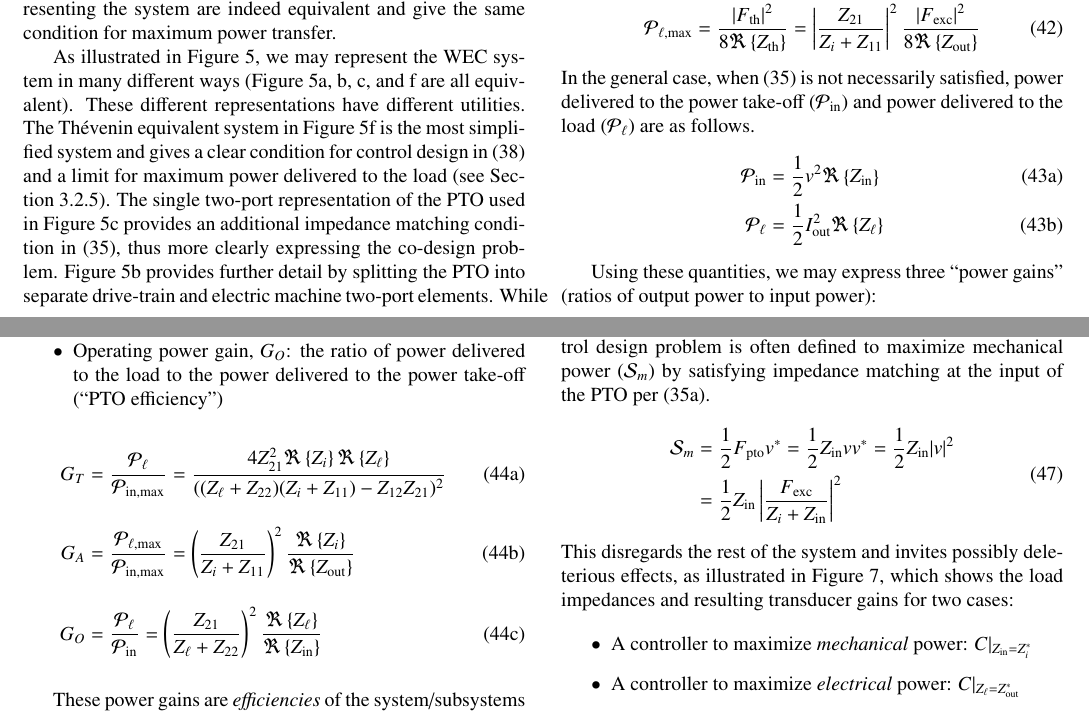
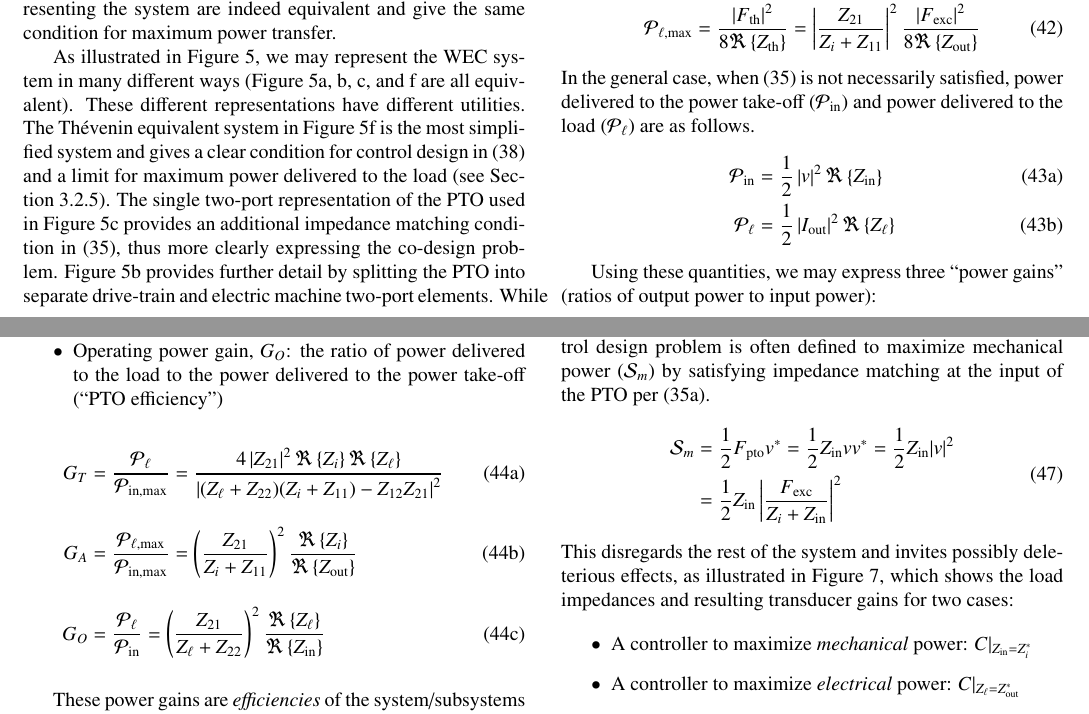
Before and after one commit to sandialabs/wec_as_multiport, a LaTeX paper (papers/wec_as_multiport/wec_as_multiport.tex): two parts of pages 7 and 8 of 11, joined at a grey line, cut so that both start at the same text. Compiled offline with pdfLaTeX.

Commit message:
minor errors for active pow. and Gt
was correct in code, not in paper

```diff
--- a/papers/wec_as_multiport/wec_as_multiport.tex
+++ b/papers/wec_as_multiport/wec_as_multiport.tex
@@ -801,8 +801,8 @@ Similarly, when condition \eqref{eq:bi_conj_matching_out} is satisfied, the Th\'
 In the general case, when \eqref{eq:bi_conj_matching} is not necessarily satisfied, power delivered to the power take-off ($\mathcal{P}_{\textrm{in}}$) and power delivered to the load ($\mathcal{P}_\ell$) are as follows.
 \begin{subequations}
         \begin{align}
-                \mathcal{P}_{\textrm{in}} &= \frac{1}{2} v^2 \Re \left\{ Z_{\textrm{in}} \right\}\\
-                \mathcal{P}_\ell &= \frac{1}{2} I_{\textrm{out}}^2 \Re \left\{ Z_{\ell} \right\}
+                \mathcal{P}_{\textrm{in}} &= \frac{1}{2} \left| v \right|^2 \Re \left\{ Z_{\textrm{in}} \right\}\\
+                \mathcal{P}_\ell &= \frac{1}{2} \left| I_{\textrm{out}} \right|^2 \Re \left\{ Z_{\ell} \right\}
         \end{align}
 \end{subequations}
 
@@ -816,13 +816,19 @@ Using these quantities, we may express three ``power gains'' (ratios of output p
 %
 \begin{subequations}
 \begin{align}
-        G_T &= \frac{\mathcal{P}_\ell}{\mathcal{P}_{\textrm{in,max}}}  = \frac{4 Z_{21}^2 \Re \left\{ Z_i \right\}\Re \left\{ Z_{\ell} \right\}}{((Z_{\ell} + Z_{22})(Z_i + Z_{11}) - Z_{12}Z_{21})^2}
+        G_T
+        &= \frac{\mathcal{P}_\ell}{\mathcal{P}_{\textrm{in,max}}}
+        = \frac{4 \left| Z_{21} \right|^2 \Re \left\{ Z_i \right\}\Re \left\{ Z_{\ell} \right\}}{ \left| (Z_{\ell} + Z_{22})(Z_i + Z_{11}) - Z_{12}Z_{21} \right|^2}
         \label{eq:transducer_gain}
         \\[1em]
-        G_A &= \frac{\mathcal{P}_{\ell\textrm{,max}}}{\mathcal{P}_{\textrm{in,max}}} = \left(\frac{Z_{21}}{Z_i + Z_{11}}\right)^2\frac{\Re \left\{ Z_i \right\}}{\Re \left\{ Z_{\textrm{out}} \right\}}
+        G_A
+        &= \frac{\mathcal{P}_{\ell\textrm{,max}}}{\mathcal{P}_{\textrm{in,max}}}
+        = \left(\frac{Z_{21}}{Z_i + Z_{11}}\right)^2\frac{\Re \left\{ Z_i \right\}}{\Re \left\{ Z_{\textrm{out}} \right\}}
         \label{eq:available_gain}
         \\[1em]
-        G_O &= \frac{\mathcal{P}_\ell}{\mathcal{P}_{\textrm{in}}}  =  \left(\frac{Z_{21}}{Z_{\ell} + Z_{22}}\right)^2\frac{\Re \left\{ Z_{\ell} \right\}}{\Re \left\{ Z_{\textrm{in}} \right\}}
+        G_O
+        &= \frac{\mathcal{P}_\ell}{\mathcal{P}_{\textrm{in}}}
+        = \left(\frac{Z_{21}}{Z_{\ell} + Z_{22}}\right)^2\frac{\Re \left\{ Z_{\ell} \right\}}{\Re \left\{ Z_{\textrm{in}} \right\}}
         \label{eq:operating_gain}
 \end{align}
 \label{eq:gains}
```
